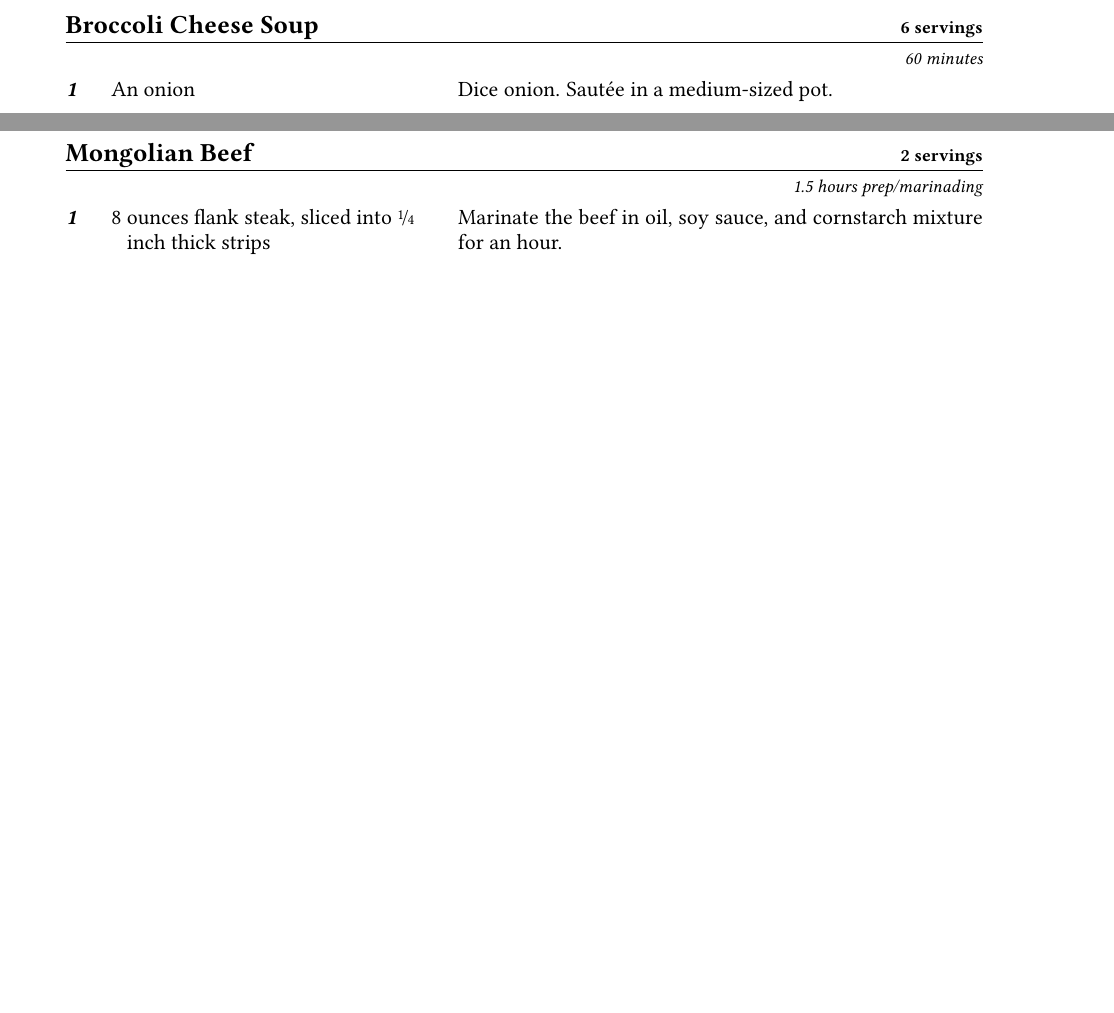
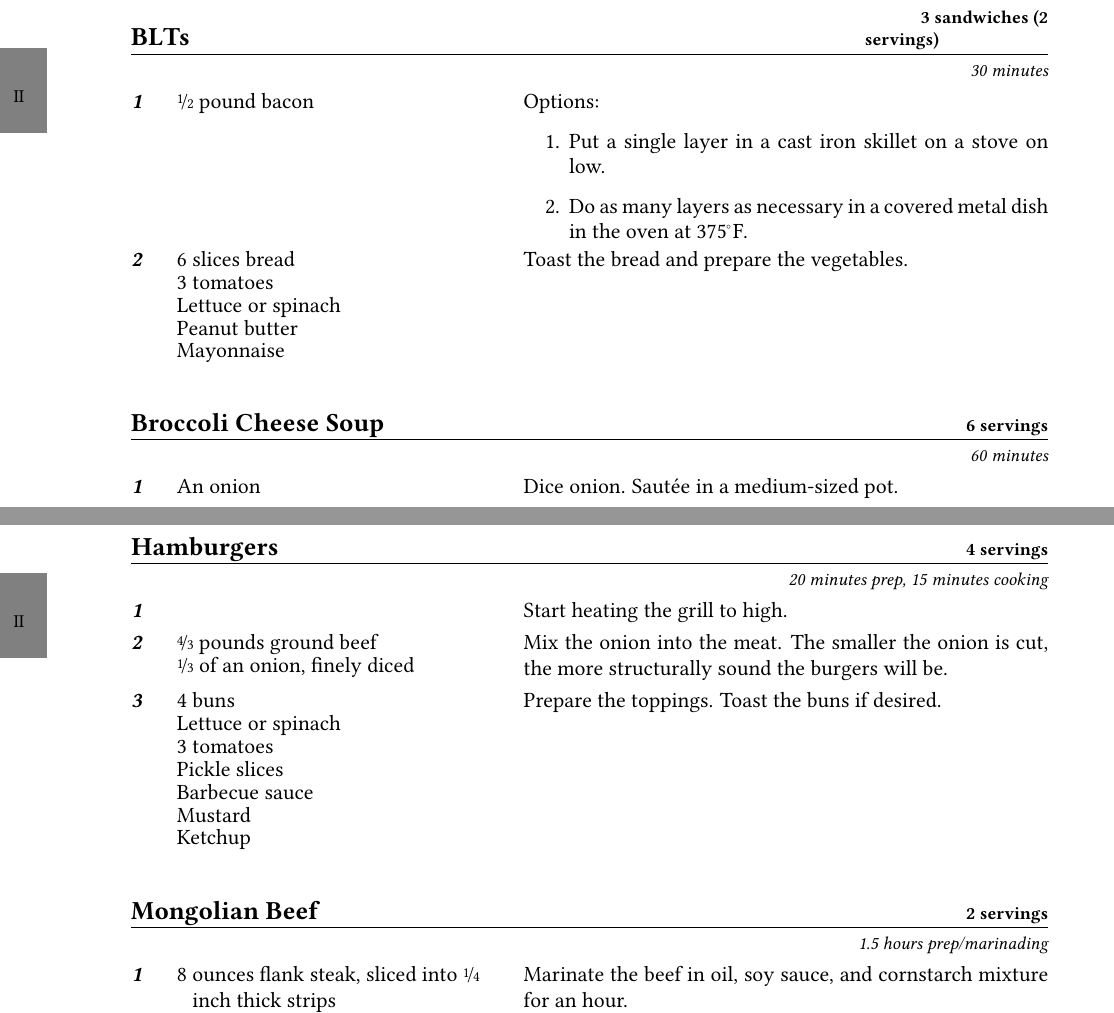
Before and after one commit to the-nick-of-time/Cookbook, a LaTeX book (Source/Cookbook.tex, which reads Source/entries/BLTs.tex, Source/entries/Hamburgers.tex): two parts of pages 8 and 10 of 54 before the commit and two parts of pages 9 and 11 of 54 after it, joined at a grey line, cut at the place of the change, the shorter picture padded with empty space. Compiled offline with pdfLaTeX.

Commit message:
Add BLTs and hamburgers for recipe ideas

```diff
--- /dev/null
+++ b/Source/entries/BLTs.tex
@@ -0,0 +1,21 @@
+\documentclass[../Cookbook.tex]{subfiles}
+
+\begin{document}
+
+\begin{recipe}{\textbf{BLTs}}{3 sandwiches (2 servings)}{30 minutes}
+  \Ingredient{\fr12 pound bacon}
+  Options:
+  \begin{enumerate}
+    \item Put a single layer in a cast iron skillet on a stove on low.
+    \item Do as many layers as necessary in a covered metal dish in the oven at 375\0F.
+  \end{enumerate}
+
+  \Ingredient{6 slices bread}
+  \Ingredient{3 tomatoes}
+  \Ingredient{Lettuce or spinach}
+  \Ingredient{Peanut butter}
+  \Ingredient{Mayonnaise}
+  Toast the bread and prepare the vegetables.
+\end{recipe}
+
+\end{document}
--- /dev/null
+++ b/Source/entries/Hamburgers.tex
@@ -0,0 +1,23 @@
+\documentclass[../Cookbook.tex]{subfiles}
+% This doesn't need an actual recipe, it's just for looking for meals to make
+
+\begin{document}
+
+\begin{recipe}{\textbf{Hamburgers}}{4 servings}{20 minutes prep, 15 minutes cooking}
+  Start heating the grill to high.
+
+  \Ingredient{\fr43 pounds ground beef}
+  \Ingredient{\fr13 of an onion, finely diced}
+  Mix the onion into the meat. The smaller the onion is cut, the more structurally sound the burgers will be.
+
+  \Ingredient{4 buns}
+  \Ingredient{Lettuce or spinach}
+  \Ingredient{3 tomatoes}
+  \Ingredient{Pickle slices}
+  \Ingredient{Barbecue sauce}
+  \Ingredient{Mustard}
+  \Ingredient{Ketchup}
+  Prepare the toppings. Toast the buns if desired.
+\end{recipe}
+
+\end{document}
```
Also changed, not shown: Source/Cookbook.tex (+4 -0 lines).
